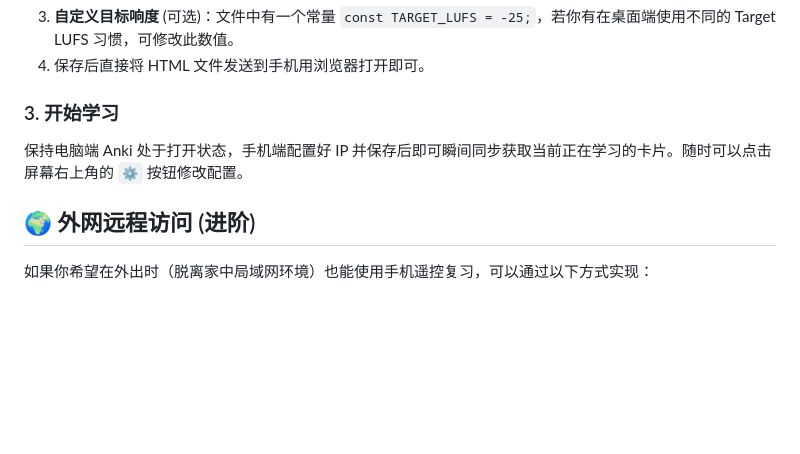
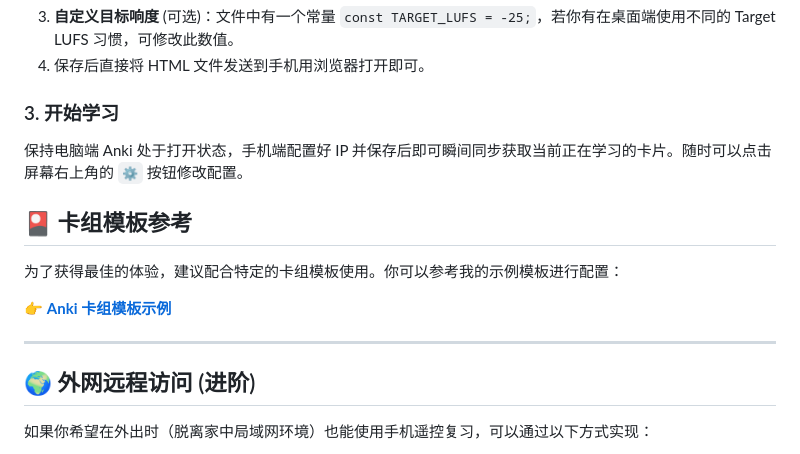
Before and after one commit to abc123sm/anki_yaokongqi, a Markdown page: README.md, the part around the change. Rendered like a GitHub page; blank space fills up the shorter version.

```diff
--- a/README.md
+++ b/README.md
@@ -92,6 +92,14 @@ Anki 遥控器是一个专为移动端设计的轻量级、沉浸式网页界面
 ### 3. 开始学习
 保持电脑端 Anki 处于打开状态，手机端配置好 IP 并保存后即可瞬间同步获取当前正在学习的卡片。随时可以点击屏幕右上角的 `⚙️` 按钮修改配置。
 
+## 🎴 卡组模板参考
+
+为了获得最佳的体验，建议配合特定的卡组模板使用。你可以参考我的示例模板进行配置：
+
+👉 **[Anki 卡组模板示例](./卡组模板示例.md)**
+
+---
+
 ## 🌍 外网远程访问 (进阶)
 
 如果你希望在外出时（脱离家中局域网环境）也能使用手机遥控复习，可以通过以下方式实现：
```
Also changed, not shown: 卡组模板示例.md (added, +104 -0 lines).
